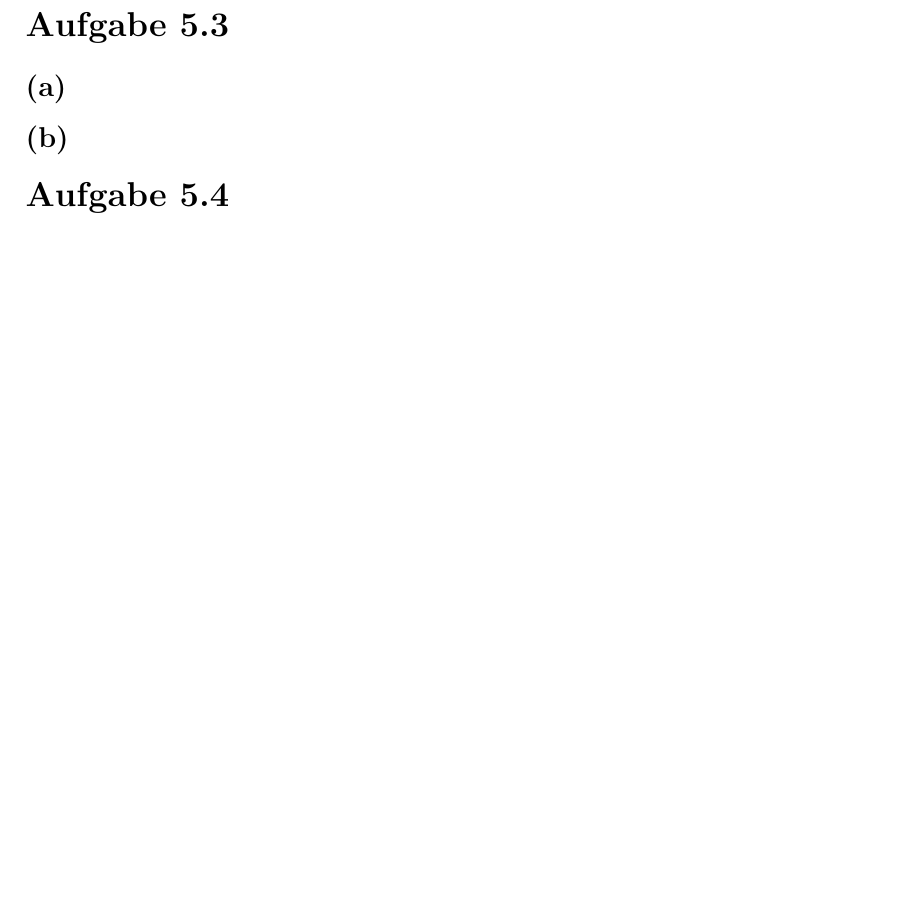
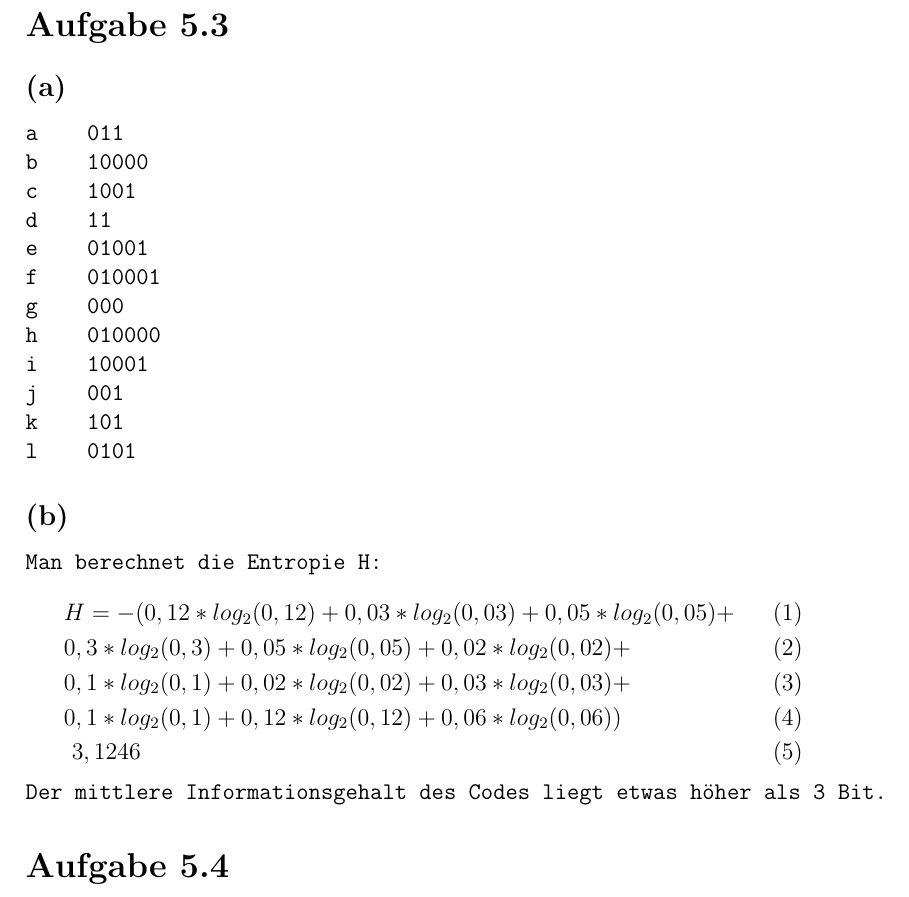
Before and after one commit to xamoeY/uni, a LaTeX document (rs1/RS_G8_B05_Jaehrling_Haase.tex): part of page 3 of 3, cut so that both start at the same text, the shorter picture padded with empty space. Compiled offline with pdfLaTeX.

Commit message:
5.3 hinzugefuegt, (b) sogar von mir selbst

```diff
--- a/rs1/RS_G8_B05_Jaehrling_Haase.tex
+++ b/rs1/RS_G8_B05_Jaehrling_Haase.tex
@@ -76,7 +76,34 @@ Da der rekursive Algorithmus symmetrische Ergebnisse liefert, versagt dieses Ver
 
 \section{Aufgabe 5.3}
 \subsection{(a)}
+\begin{verbatim}
+a    011
+b    10000
+c    1001
+d    11
+e    01001
+f    010001
+g    000
+h    010000
+i    10001
+j    001
+k    101
+l    0101
+\end{verbatim}
 \subsection{(b)}
+\begin{verbatim}
+Man berechnet die Entropie H:
+\end{verbatim}
+\begin{align}
+&H = - (0,12*log_{2}(0,12) + 0,03*log_{2}(0,03) +  0,05*log_{2}(0,05) +\\
+& 0,3*log_{2}(0,3) +  0,05*log_{2}(0,05) +  0,02*log_{2}(0,02) +\\
+& 0,1*log_{2}(0,1) +  0,02*log_{2}(0,02) +  0,03*log_{2}(0,03) +\\
+& 0,1*log_{2}(0,1) +  0,12*log_{2}(0,12) +  0,06*log_{2}(0,06))\\
+&~3,1246
+\end{align}
+\begin{verbatim}
+Der mittlere Informationsgehalt des Codes liegt etwas höher als 3 Bit.
+\end{verbatim}
 
 \section{Aufgabe 5.4}
 \subsection{(a)}
```
